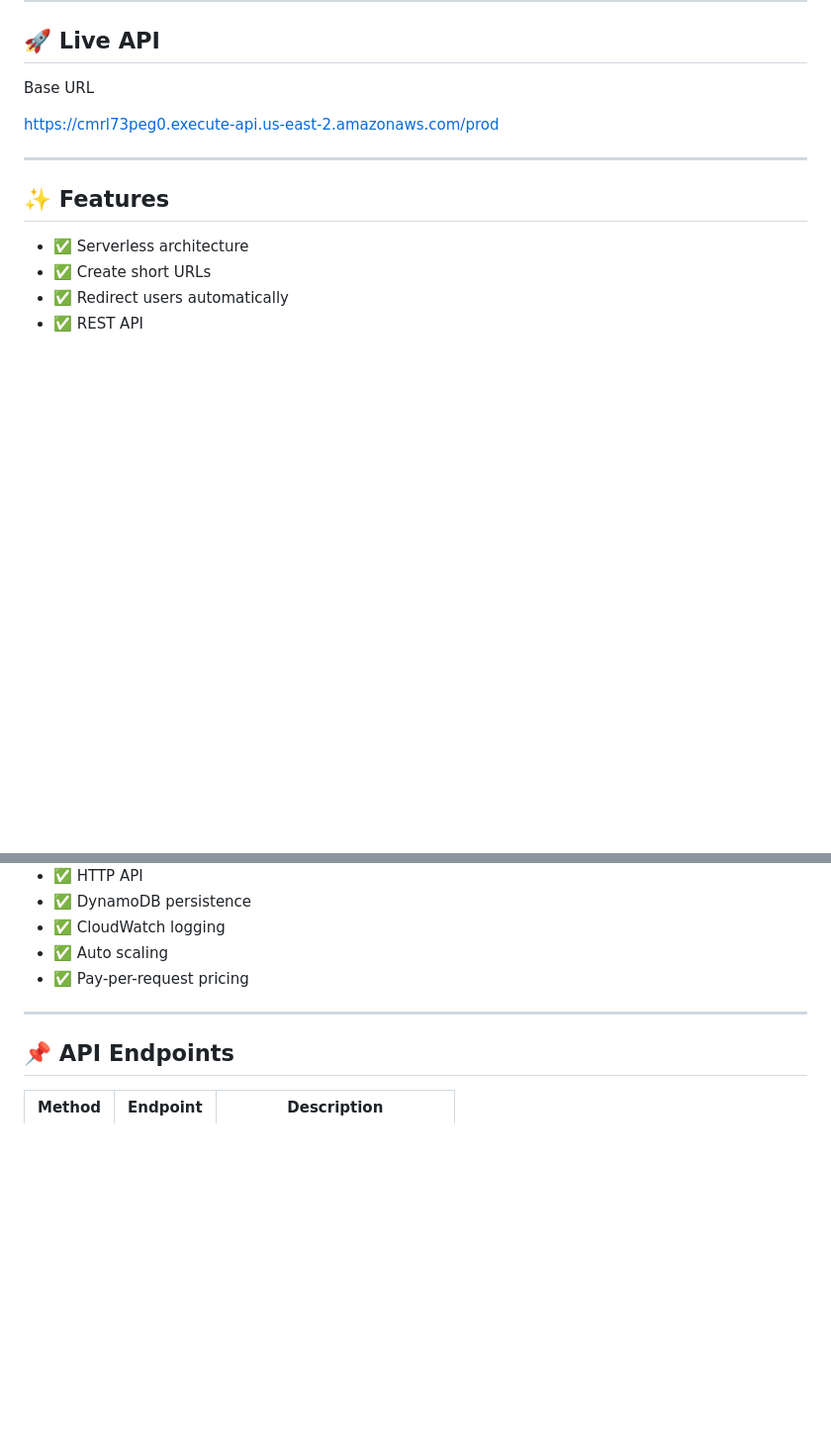
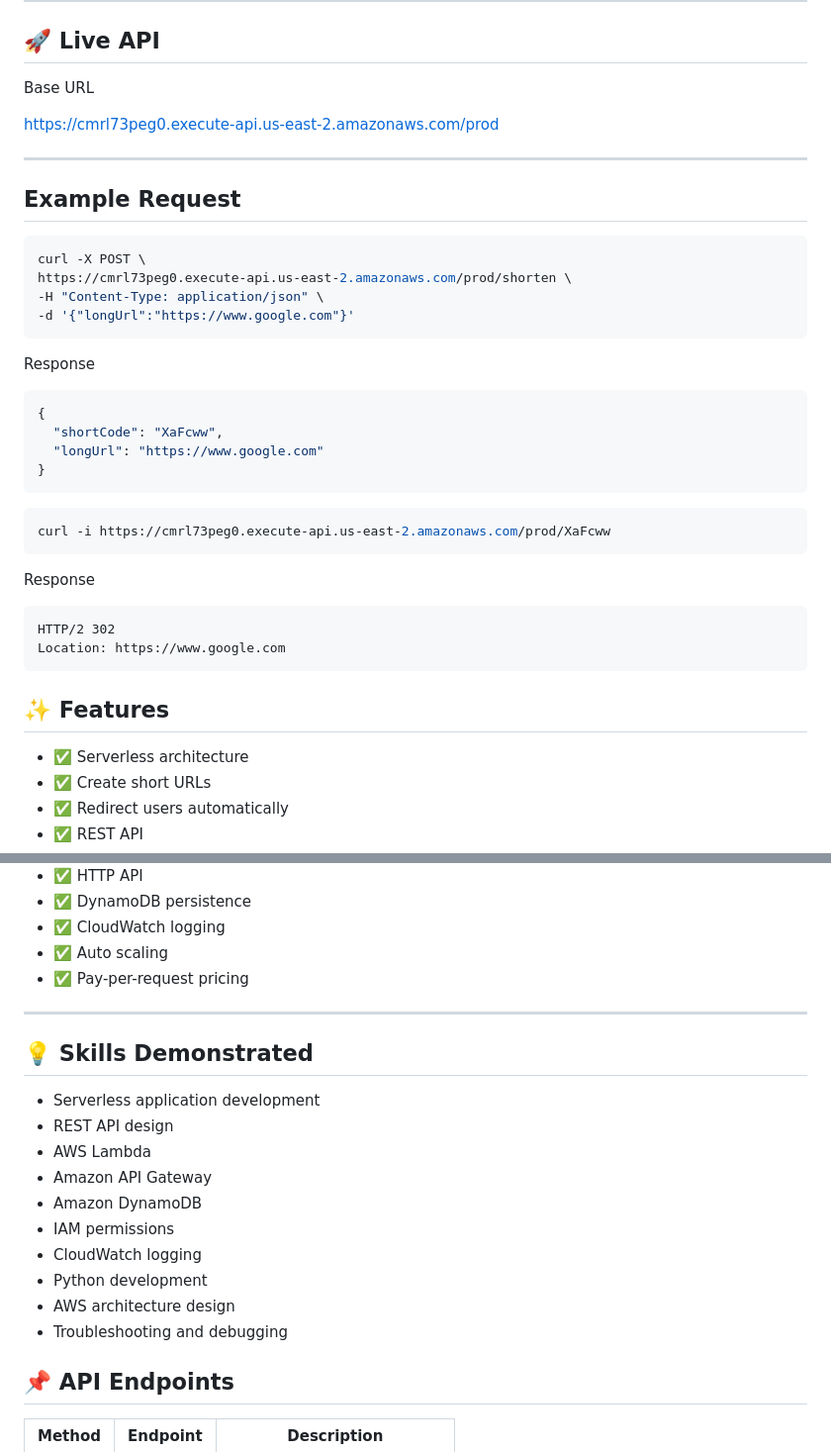
Before and after one commit to emmacl5/aws-mini-projects, a Markdown page: 02-serverless-url-shortener/README.md, 2 parts joined by grey strips. Shown at 99% size. Rendered like a GitHub page; blank space fills up the shorter version.

Commit message:
Complete Project 02 README documentation

````diff
--- a/02-serverless-url-shortener/README.md
+++ b/02-serverless-url-shortener/README.md
@@ -95,6 +95,36 @@ https://cmrl73peg0.execute-api.us-east-2.amazonaws.com/prod
 
 ---
 
+## Example Request
+
+```bash
+curl -X POST \
+https://cmrl73peg0.execute-api.us-east-2.amazonaws.com/prod/shorten \
+-H "Content-Type: application/json" \
+-d '{"longUrl":"https://www.google.com"}'
+```
+
+Response
+
+```json
+{
+  "shortCode": "XaFcww",
+  "longUrl": "https://www.google.com"
+}
+```
+
+```bash
+curl -i https://cmrl73peg0.execute-api.us-east-2.amazonaws.com/prod/XaFcww
+```
+
+Response
+
+```text
+HTTP/2 302
+Location: https://www.google.com
+```
+
+
 ## ✨ Features
 
 - ✅ Serverless architecture
@@ -108,6 +138,19 @@ https://cmrl73peg0.execute-api.us-east-2.amazonaws.com/prod
 - ✅ Pay-per-request pricing
 
 ---
+
+## 💡 Skills Demonstrated
+
+- Serverless application development
+- REST API design
+- AWS Lambda
+- Amazon API Gateway
+- Amazon DynamoDB
+- IAM permissions
+- CloudWatch logging
+- Python development
+- AWS architecture design
+- Troubleshooting and debugging
 
 ## 📌 API Endpoints
 
````
